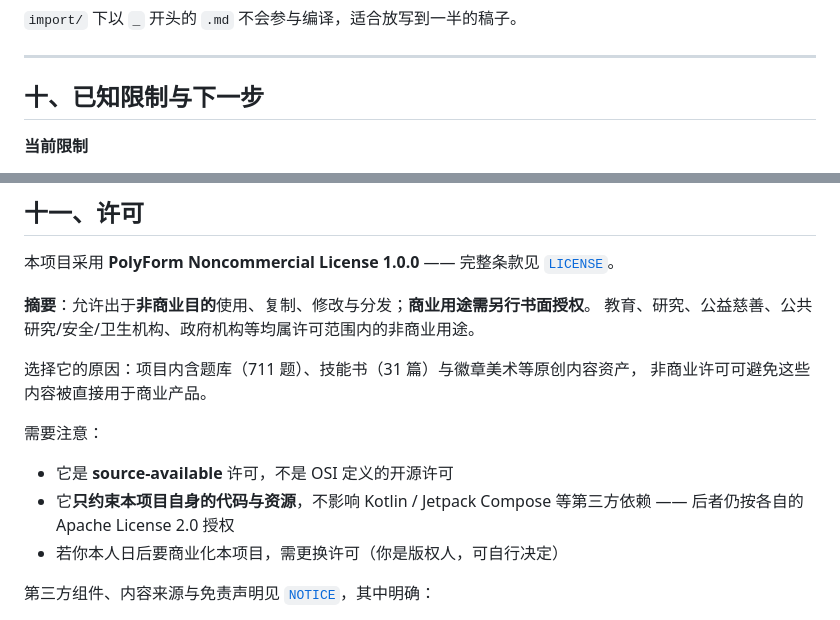
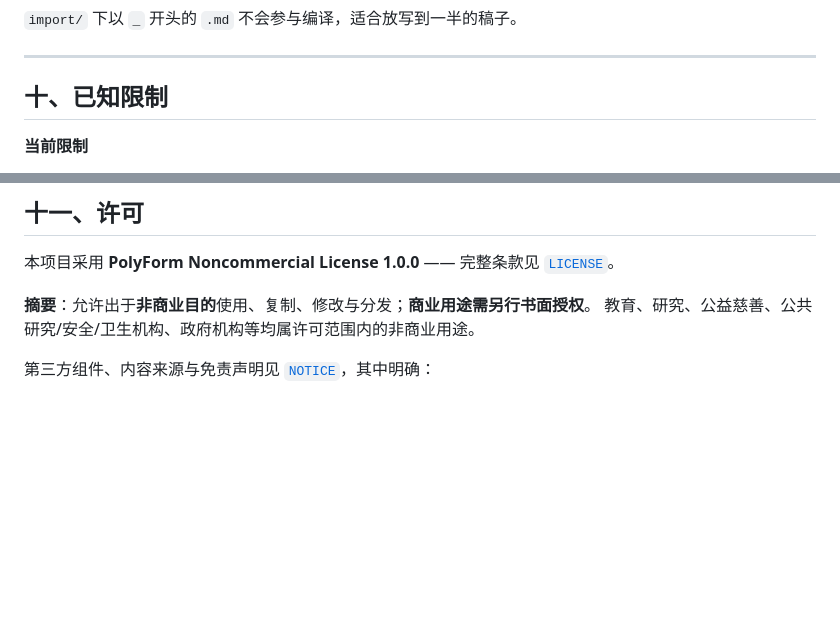
Before and after one commit to Solar-CV/AscentApp, a Markdown page: README.md, 2 parts joined by grey strips. Rendered like a GitHub page; blank space fills up the shorter version.

Commit message:
Update licensing section in README
Removed details about commercial licensing and added a note on the non-commercial use of the project.

```diff
--- a/README.md
+++ b/README.md
@@ -495,7 +495,7 @@ bank/bank.json + manifest.json
 
 ---
 
-## 十、已知限制与下一步
+## 十、已知限制
 
 **当前限制**
 
@@ -513,16 +513,6 @@ bank/bank.json + manifest.json
 **摘要**：允许出于**非商业目的**使用、复制、修改与分发；**商业用途需另行书面授权**。
 教育、研究、公益慈善、公共研究/安全/卫生机构、政府机构等均属许可范围内的非商业用途。
 
-选择它的原因：项目内含题库（711 题）、技能书（31 篇）与徽章美术等原创内容资产，
-非商业许可可避免这些内容被直接用于商业产品。
-
-需要注意：
-
-- 它是 **source-available** 许可，不是 OSI 定义的开源许可
-- 它**只约束本项目自身的代码与资源**，不影响 Kotlin / Jetpack Compose 等第三方依赖 ——
-  后者仍按各自的 Apache License 2.0 授权
-- 若你本人日后要商业化本项目，需更换许可（你是版权人，可自行决定）
-
 第三方组件、内容来源与免责声明见 [`NOTICE`](NOTICE)，其中明确：
 
 - 本仓库**不包含**任何纸质书的扫描原文，只含整理后的主题笔记
```
